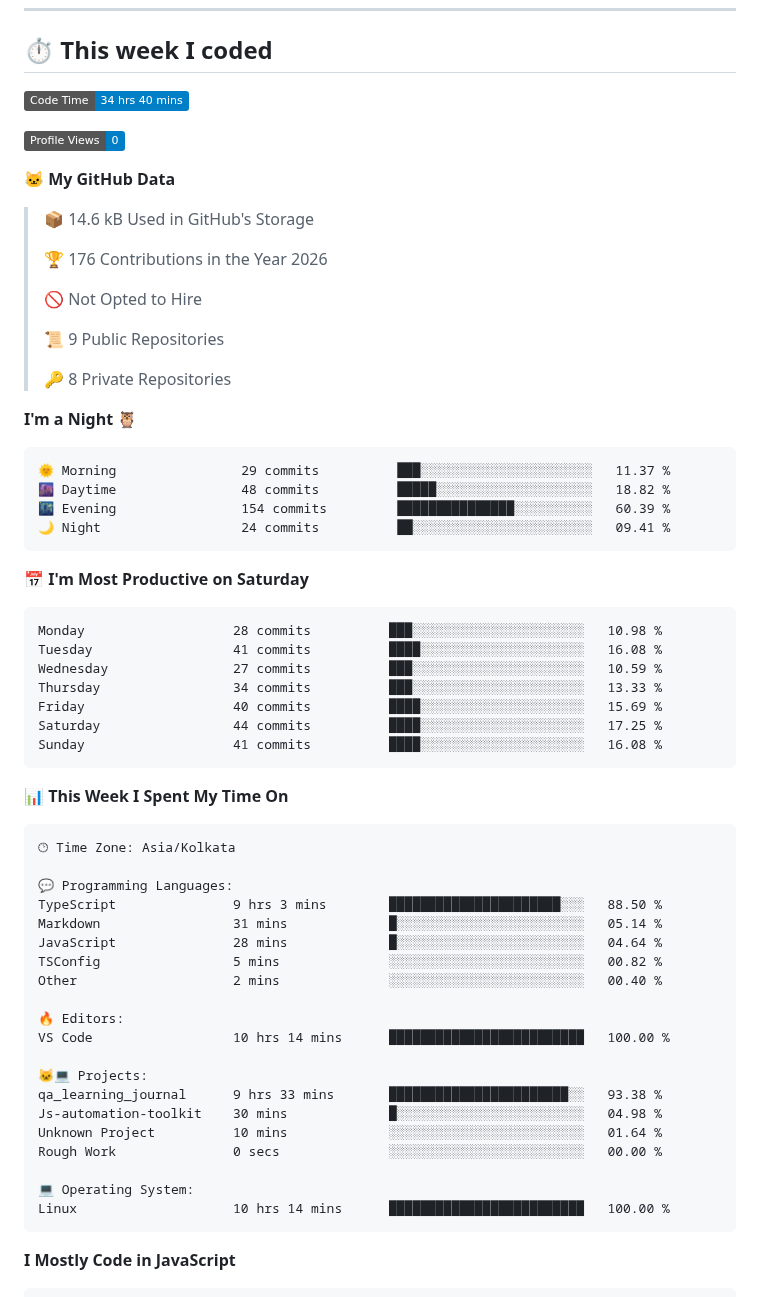
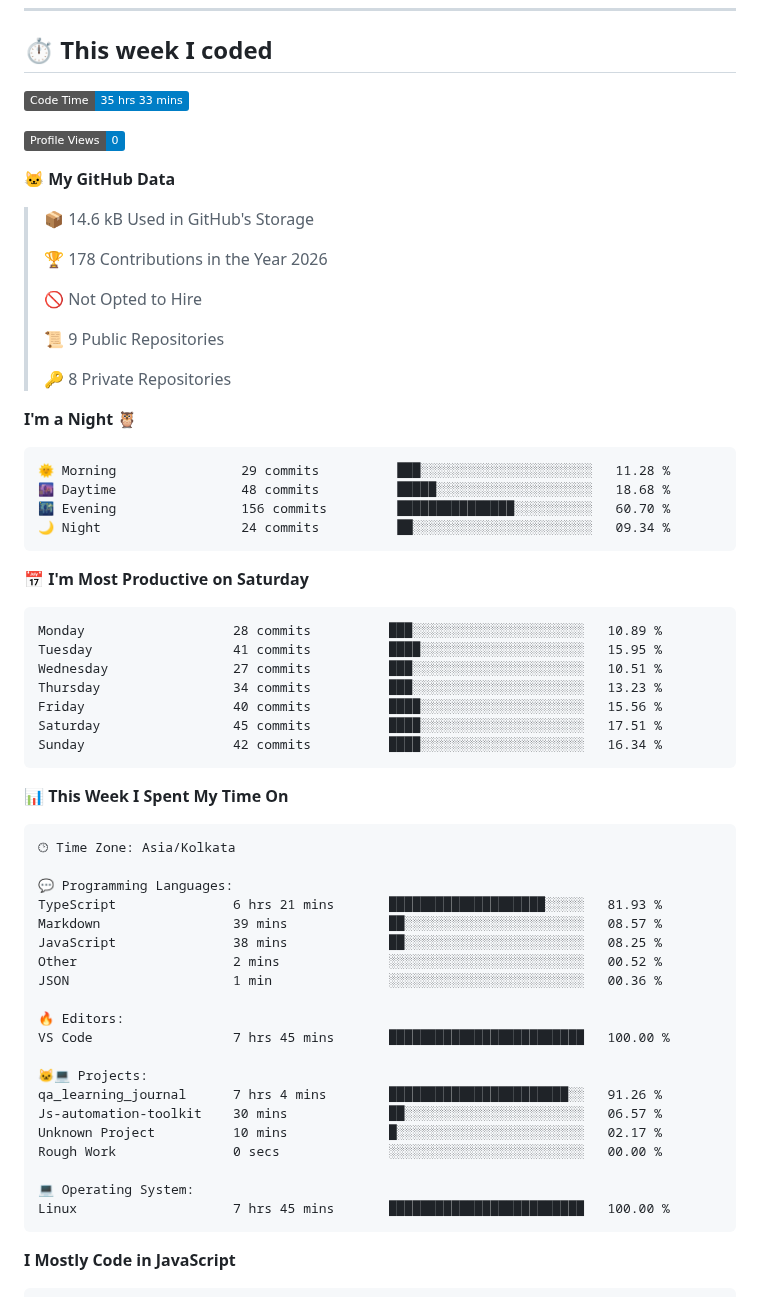
Before and after one commit to thebedigupta/thebedigupta, a Markdown page: README.md, the part around one of its changes. GitHub-like rendering; badges without logos.

Commit message:
Updated with Dev Metrics

````diff
--- a/README.md
+++ b/README.md
@@ -53,7 +53,7 @@ Tools         Git · GitHub · AWS EC2 · VS Code
 ## ⏱️ This week I coded
 
 <!--START_SECTION:waka-->
-![Code Time](http://img.shields.io/badge/Code%20Time-34%20hrs%2040%20mins-blue?style=flat)
+![Code Time](http://img.shields.io/badge/Code%20Time-35%20hrs%2033%20mins-blue?style=flat)
 
 ![Profile Views](http://img.shields.io/badge/Profile%20Views-0-blue?style=flat)
 
@@ -61,7 +61,7 @@ Tools         Git · GitHub · AWS EC2 · VS Code
 
 > 📦 14.6 kB Used in GitHub's Storage
  >
-> 🏆 176 Contributions in the Year 2026
+> 🏆 178 Contributions in the Year 2026
  >
 > 🚫 Not Opted to Hire
  >
@@ -72,21 +72,21 @@ Tools         Git · GitHub · AWS EC2 · VS Code
 **I'm a Night 🦉**
 
 ```text
-🌞 Morning                29 commits          ███░░░░░░░░░░░░░░░░░░░░░░   11.37 %
-🌆 Daytime                48 commits          █████░░░░░░░░░░░░░░░░░░░░   18.82 %
-🌃 Evening                154 commits         ███████████████░░░░░░░░░░   60.39 %
-🌙 Night                  24 commits          ██░░░░░░░░░░░░░░░░░░░░░░░   09.41 %
+🌞 Morning                29 commits          ███░░░░░░░░░░░░░░░░░░░░░░   11.28 %
+🌆 Daytime                48 commits          █████░░░░░░░░░░░░░░░░░░░░   18.68 %
+🌃 Evening                156 commits         ███████████████░░░░░░░░░░   60.70 %
+🌙 Night                  24 commits          ██░░░░░░░░░░░░░░░░░░░░░░░   09.34 %
 ```
 📅 **I'm Most Productive on Saturday**
 
 ```text
-Monday                   28 commits          ███░░░░░░░░░░░░░░░░░░░░░░   10.98 %
-Tuesday                  41 commits          ████░░░░░░░░░░░░░░░░░░░░░   16.08 %
-Wednesday                27 commits          ███░░░░░░░░░░░░░░░░░░░░░░   10.59 %
-Thursday                 34 commits          ███░░░░░░░░░░░░░░░░░░░░░░   13.33 %
-Friday                   40 commits          ████░░░░░░░░░░░░░░░░░░░░░   15.69 %
-Saturday                 44 commits          ████░░░░░░░░░░░░░░░░░░░░░   17.25 %
-Sunday                   41 commits          ████░░░░░░░░░░░░░░░░░░░░░   16.08 %
+Monday                   28 commits          ███░░░░░░░░░░░░░░░░░░░░░░   10.89 %
+Tuesday                  41 commits          ████░░░░░░░░░░░░░░░░░░░░░   15.95 %
+Wednesday                27 commits          ███░░░░░░░░░░░░░░░░░░░░░░   10.51 %
+Thursday                 34 commits          ███░░░░░░░░░░░░░░░░░░░░░░   13.23 %
+Friday                   40 commits          ████░░░░░░░░░░░░░░░░░░░░░   15.56 %
+Saturday                 45 commits          ████░░░░░░░░░░░░░░░░░░░░░   17.51 %
+Sunday                   42 commits          ████░░░░░░░░░░░░░░░░░░░░░   16.34 %
 ```
 
 
@@ -96,23 +96,23 @@ Sunday                   41 commits          ████░░░░░░░
 🕑︎ Time Zone: Asia/Kolkata
 
 💬 Programming Languages:
-TypeScript               9 hrs 3 mins        ██████████████████████░░░   88.50 %
-Markdown                 31 mins             █░░░░░░░░░░░░░░░░░░░░░░░░   05.14 %
-JavaScript               28 mins             █░░░░░░░░░░░░░░░░░░░░░░░░   04.64 %
-TSConfig                 5 mins              ░░░░░░░░░░░░░░░░░░░░░░░░░   00.82 %
-Other                    2 mins              ░░░░░░░░░░░░░░░░░░░░░░░░░   00.40 %
+TypeScript               6 hrs 21 mins       ████████████████████░░░░░   81.93 %
+Markdown                 39 mins             ██░░░░░░░░░░░░░░░░░░░░░░░   08.57 %
+JavaScript               38 mins             ██░░░░░░░░░░░░░░░░░░░░░░░   08.25 %
+Other                    2 mins              ░░░░░░░░░░░░░░░░░░░░░░░░░   00.52 %
+JSON                     1 min               ░░░░░░░░░░░░░░░░░░░░░░░░░   00.36 %
 
 🔥 Editors:
-VS Code                  10 hrs 14 mins      █████████████████████████   100.00 %
+VS Code                  7 hrs 45 mins       █████████████████████████   100.00 %
 
 🐱‍💻 Projects:
-qa_learning_journal      9 hrs 33 mins       ███████████████████████░░   93.38 %
-Js-automation-toolkit    30 mins             █░░░░░░░░░░░░░░░░░░░░░░░░   04.98 %
-Unknown Project          10 mins             ░░░░░░░░░░░░░░░░░░░░░░░░░   01.64 %
+qa_learning_journal      7 hrs 4 mins        ███████████████████████░░   91.26 %
+Js-automation-toolkit    30 mins             ██░░░░░░░░░░░░░░░░░░░░░░░   06.57 %
+Unknown Project          10 mins             █░░░░░░░░░░░░░░░░░░░░░░░░   02.17 %
 Rough Work               0 secs              ░░░░░░░░░░░░░░░░░░░░░░░░░   00.00 %
 
 💻 Operating System:
-Linux                    10 hrs 14 mins      █████████████████████████   100.00 %
+Linux                    7 hrs 45 mins       █████████████████████████   100.00 %
 ```
 
 **I Mostly Code in JavaScript**
````
Also changed, not shown: other parts of README.md (+1 -1 lines), assets/bar_graph.png.
